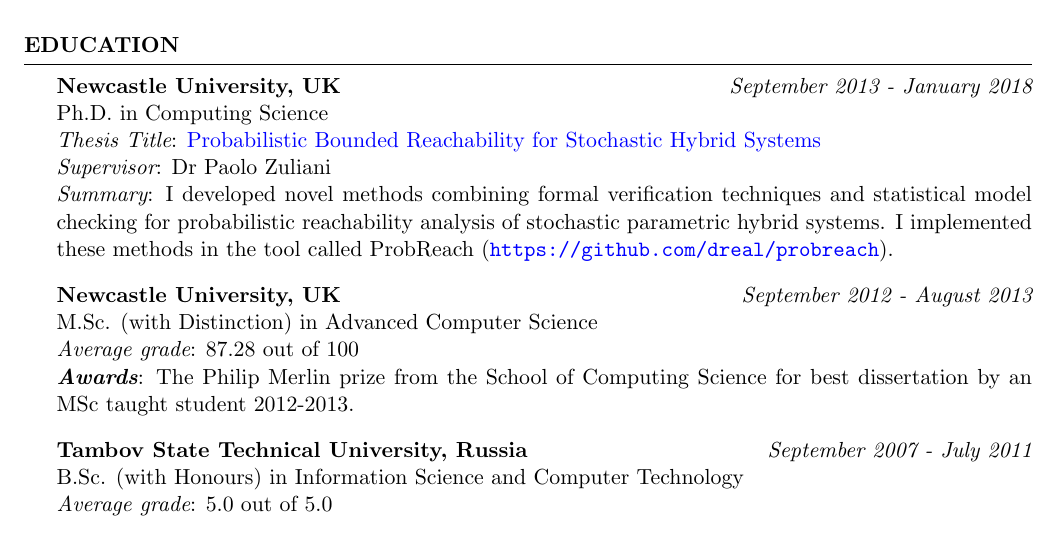
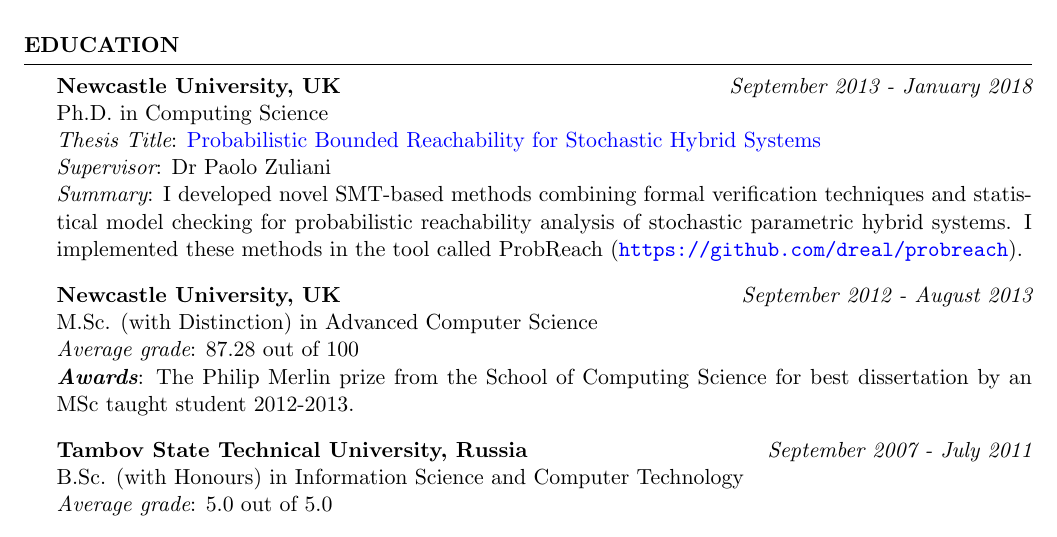
Before and after one commit to shmarovfedor/shmarovfedor.github.io, a LaTeX CV (cv/fedor-shmarov-cv.tex): part of page 1 of 3, cut so that both start at the same text. Compiled offline with pdfLaTeX.

Commit message:
updated cv

```diff
--- a/cv/fedor-shmarov-cv.tex
+++ b/cv/fedor-shmarov-cv.tex
@@ -120,7 +120,7 @@ integration with computational modelling of psoriatic plaque resolution \\
 Ph.D. in Computing Science  \\
 {\em Thesis Title}: \href{http://hdl.handle.net/10443/4046}{Probabilistic Bounded Reachability for Stochastic Hybrid Systems} \\
 {\em Supervisor}: Dr Paolo Zuliani \\
-{\em Summary}: I developed novel methods combining formal verification techniques
+{\em Summary}: I developed novel SMT-based methods combining formal verification techniques
 and statistical model checking for probabilistic reachability analysis
 % and parameter set synthesis in
 of stochastic parametric hybrid systems.
```
Also changed, not shown: cv/fedor-shmarov-cv.pdf, 1 other file.
